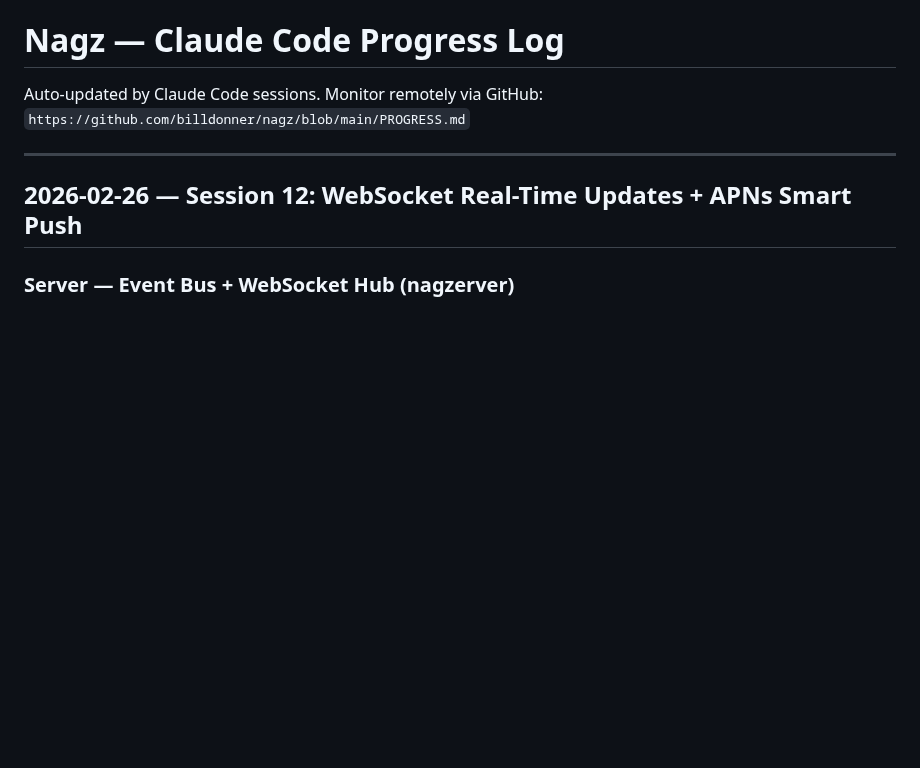
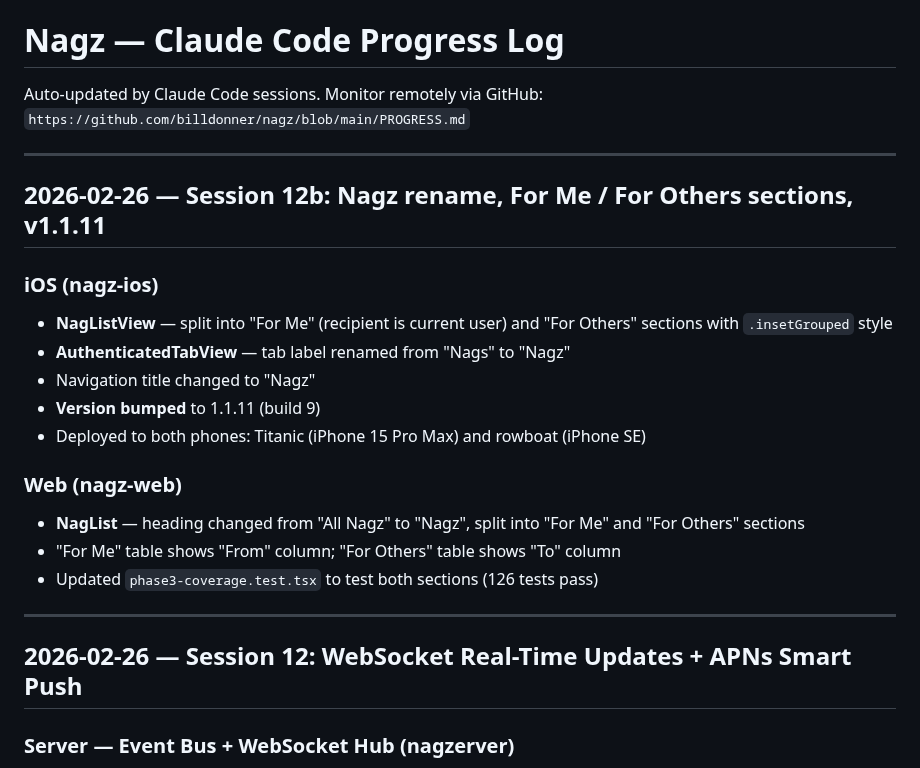
Before and after one commit to billdonner/nagz, a Markdown page: PROGRESS.md, the part around the change. GitHub-like rendering; blank space fills up the shorter version.

Commit message:
Update PROGRESS.md: Session 12b — Nagz rename, sections, v1.1.11 on both phones
Co-Authored-By: Claude Opus 4.6 <noreply@anthropic.com>

```diff
--- a/PROGRESS.md
+++ b/PROGRESS.md
@@ -2,6 +2,22 @@
 
 Auto-updated by Claude Code sessions. Monitor remotely via GitHub:
 `https://github.com/billdonner/nagz/blob/main/PROGRESS.md`
+
+---
+
+## 2026-02-26 — Session 12b: Nagz rename, For Me / For Others sections, v1.1.11
+
+### iOS (nagz-ios)
+- **NagListView** — split into "For Me" (recipient is current user) and "For Others" sections with `.insetGrouped` style
+- **AuthenticatedTabView** — tab label renamed from "Nags" to "Nagz"
+- Navigation title changed to "Nagz"
+- **Version bumped** to 1.1.11 (build 9)
+- Deployed to both phones: Titanic (iPhone 15 Pro Max) and rowboat (iPhone SE)
+
+### Web (nagz-web)
+- **NagList** — heading changed from "All Nagz" to "Nagz", split into "For Me" and "For Others" sections
+- "For Me" table shows "From" column; "For Others" table shows "To" column
+- Updated `phase3-coverage.test.tsx` to test both sections (126 tests pass)
 
 ---
 
```
